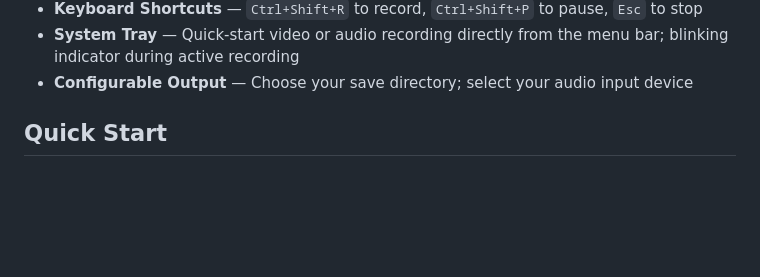
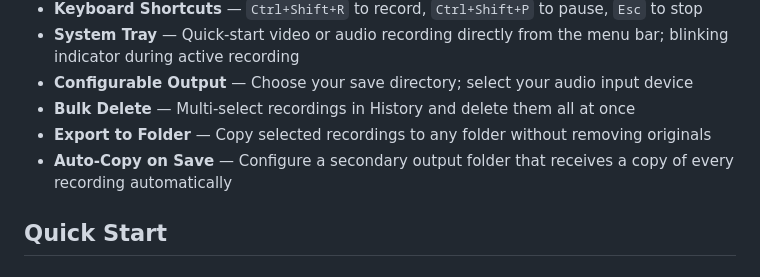
Before and after one commit to rartzi/aixplore-recorder, a Markdown page: README.md, the part around the change. Rendered like a GitHub page; blank space fills up the shorter version.

```diff
--- a/README.md
+++ b/README.md
@@ -41,6 +41,9 @@ AIXplore Recorder is a lightweight, native desktop application for recording you
 - **Keyboard Shortcuts** — `Ctrl+Shift+R` to record, `Ctrl+Shift+P` to pause, `Esc` to stop
 - **System Tray** — Quick-start video or audio recording directly from the menu bar; blinking indicator during active recording
 - **Configurable Output** — Choose your save directory; select your audio input device
+- **Bulk Delete** — Multi-select recordings in History and delete them all at once
+- **Export to Folder** — Copy selected recordings to any folder without removing originals
+- **Auto-Copy on Save** — Configure a secondary output folder that receives a copy of every recording automatically
 
 ## Quick Start
 
```
Also changed, not shown: docs/architecture.md (+15 -0 lines), docs/user-guide.md (+53 -0 lines).
